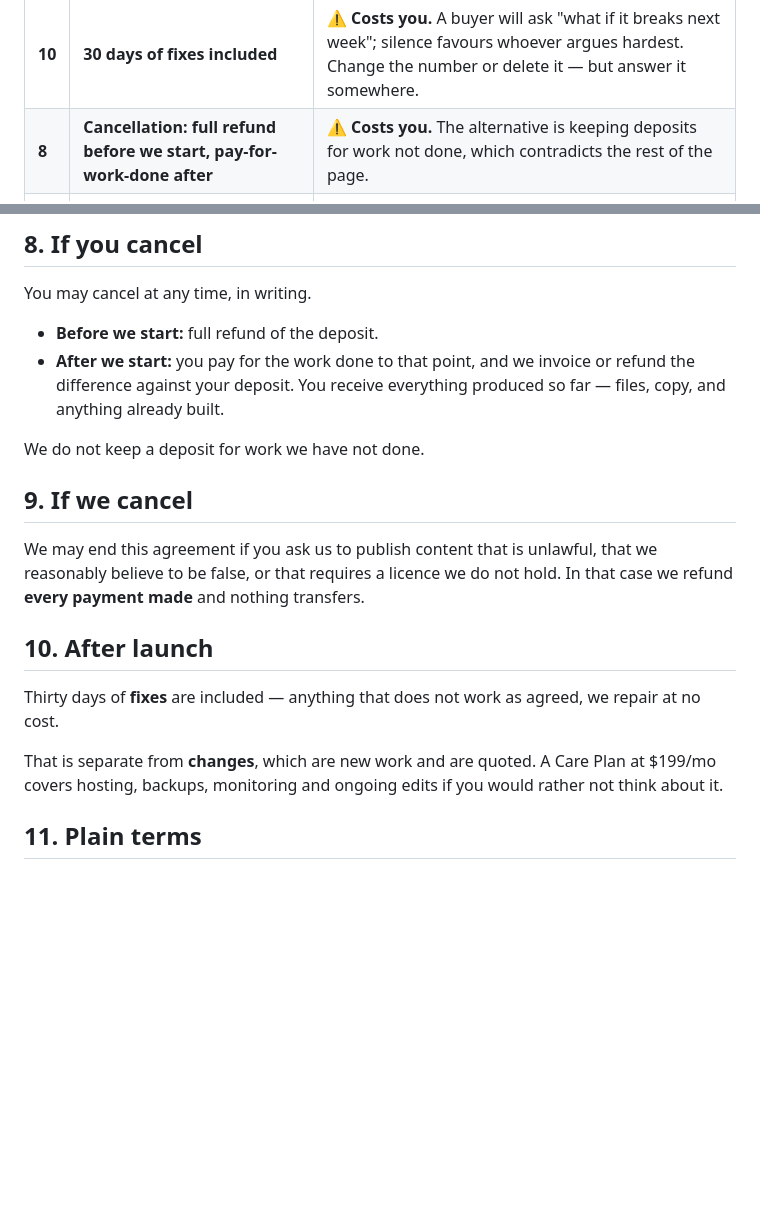
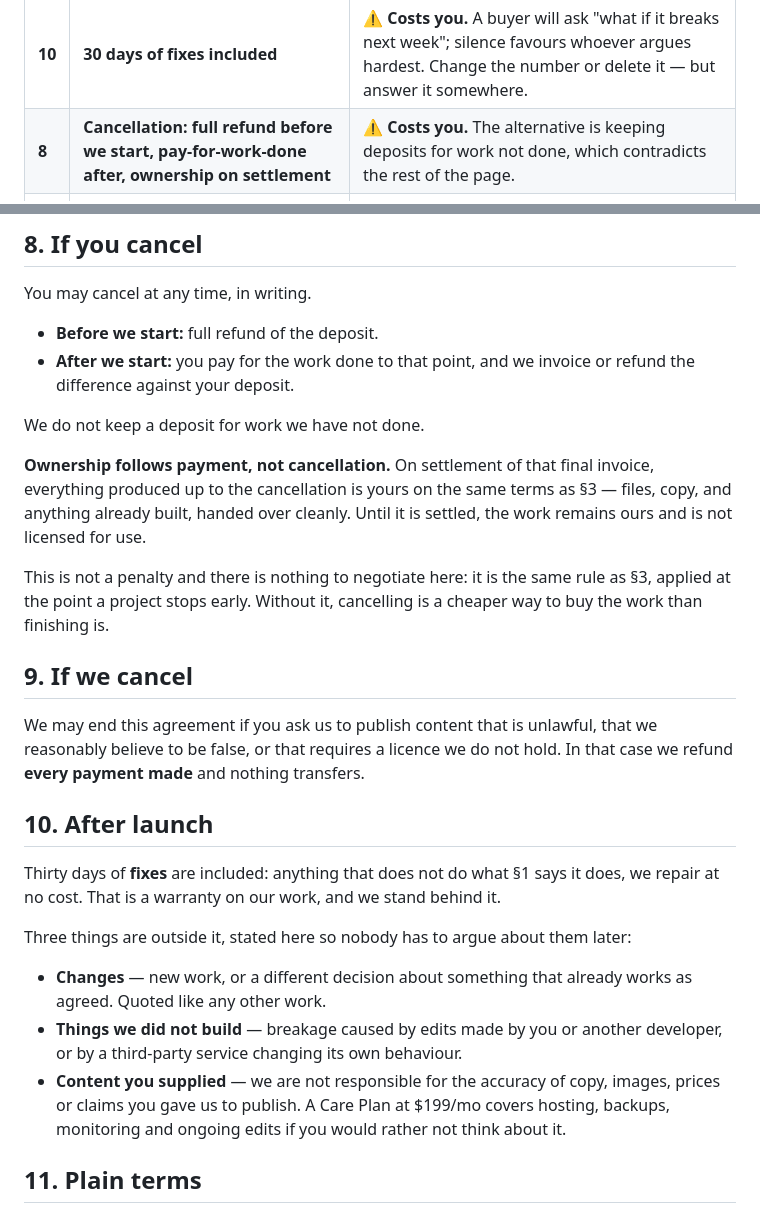
Before and after one commit to mattkerr09/kerr-and-company, a Markdown page: legal/agreements/project-agreement.md, 2 parts joined by grey strips. Drawn GitHub-style; blank space fills up the shorter version.

Commit message:
Cancelling was a cheaper way to buy the work than finishing was
Matthew: "fix the terms that lose me money."

§8 said that on cancellation "you receive everything produced so far —
files, copy, and anything already built". §3 said ownership transfers "on
final payment". Those contradict, and the contradiction resolves in the
client's favour: pay the deposit, cancel at any point, walk away with the
design direction and the copy, and hand it to a cheaper builder. Nothing
in the document stopped that, and a client's lawyer would find §8 before
we found §3.

Ownership now follows PAYMENT rather than cancellation — the same rule as
§3, applied at the point a project stops early. He still does not keep a
deposit for work not done; that part was never the problem and is a real
selling point.

§10 promised to repair "anything that does not work as agreed" for thirty
days. The warranty is right and worth keeping — it is a genuine
differentiator against agencies that vanish at launch. What was wrong was
that "as agreed" had no floor, so it covered a client's change of mind, a
third-party API changing its behaviour, and another developer's edits.

Now scoped to "anything that does not do what §1 says it does", with the
three exclusions written out rather than left to be argued: changes,
things we did not build, and content the client supplied. Naming them in
the contract is worth more than winning the argument later, because the
argument itself costs more than the fix.

The risk table at the top updated to match the body it summarises.

Co-Authored-By: Claude Opus 5 <noreply@anthropic.com>

```diff
--- a/legal/agreements/project-agreement.md
+++ b/legal/agreements/project-agreement.md
@@ -15,7 +15,7 @@ monthly agreement. Decide these before anyone signs:
 | § | Term | Why it is here |
 |---|---|---|
 | **10** | **30 days of fixes included** | ⚠️ **Costs you.** A buyer will ask "what if it breaks next week"; silence favours whoever argues hardest. Change the number or delete it — but answer it somewhere. |
-| **8** | **Cancellation: full refund before we start, pay-for-work-done after** | ⚠️ **Costs you.** The alternative is keeping deposits for work not done, which contradicts the rest of the page. |
+| **8** | **Cancellation: full refund before we start, pay-for-work-done after, ownership on settlement** | ⚠️ **Costs you.** The alternative is keeping deposits for work not done, which contradicts the rest of the page. |
 | 11 | Michigan law, Kent County courts | Standard. You are a Michigan LLC. |
 | 9 | We may end it over unlawful or false copy | Protects you. Standard. |
 
@@ -106,10 +106,18 @@ You may cancel at any time, in writing.
 
 - **Before we start:** full refund of the deposit.
 - **After we start:** you pay for the work done to that point, and we invoice or
-  refund the difference against your deposit. You receive everything produced so
-  far — files, copy, and anything already built.
+  refund the difference against your deposit.
 
 We do not keep a deposit for work we have not done.
+
+**Ownership follows payment, not cancellation.** On settlement of that final
+invoice, everything produced up to the cancellation is yours on the same terms as
+§3 — files, copy, and anything already built, handed over cleanly. Until it is
+settled, the work remains ours and is not licensed for use.
+
+This is not a penalty and there is nothing to negotiate here: it is the same rule
+as §3, applied at the point a project stops early. Without it, cancelling is a
+cheaper way to buy the work than finishing is.
 
 ## 9. If we cancel
 
@@ -119,10 +127,17 @@ hold. In that case we refund **every payment made** and nothing transfers.
 
 ## 10. After launch
 
-Thirty days of **fixes** are included — anything that does not work as agreed,
-we repair at no cost.
+Thirty days of **fixes** are included: anything that does not do what §1 says it
+does, we repair at no cost. That is a warranty on our work, and we stand behind it.
 
-That is separate from **changes**, which are new work and are quoted. A Care
+Three things are outside it, stated here so nobody has to argue about them later:
+
+- **Changes** — new work, or a different decision about something that already
+  works as agreed. Quoted like any other work.
+- **Things we did not build** — breakage caused by edits made by you or another
+  developer, or by a third-party service changing its own behaviour.
+- **Content you supplied** — we are not responsible for the accuracy of copy,
+  images, prices or claims you gave us to publish. A Care
 Plan at $199/mo covers hosting, backups, monitoring and ongoing edits if you
 would rather not think about it.
 
```
